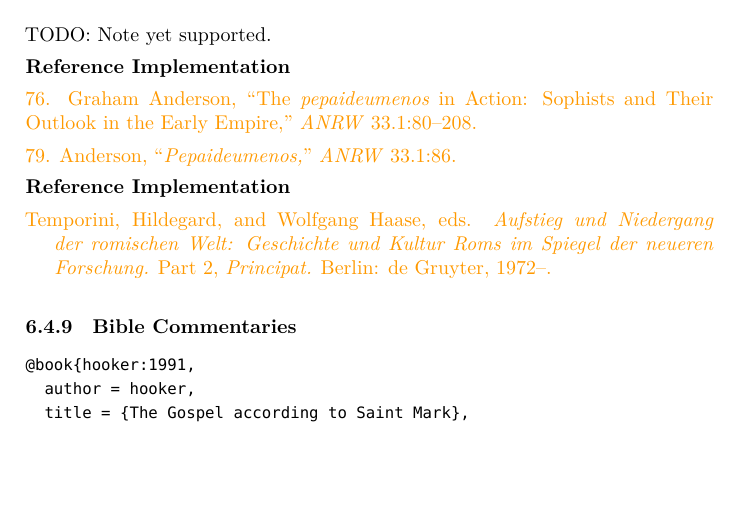
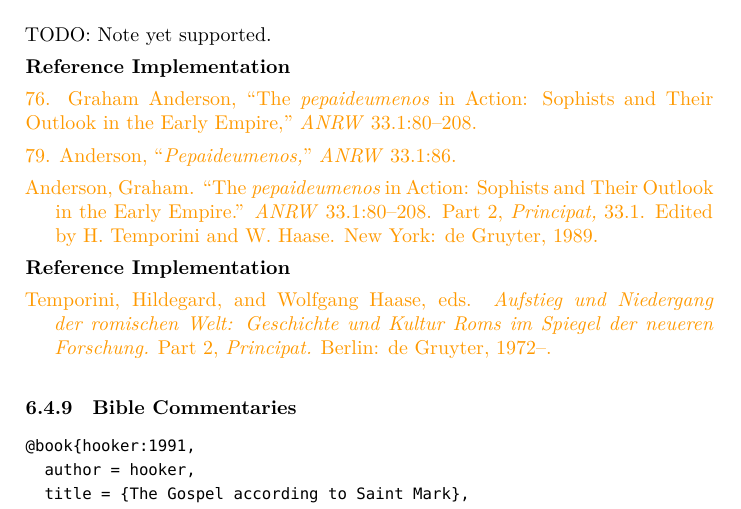
Before and after one commit to dcpurton/biblatex-sbl, a LaTeX document (doc/sblref.tex): part of page 39 of 45, cut so that both start at the same text, the shorter picture padded with empty space. Compiled offline with XeLaTeX; a missing font is replaced by an installed copy or a similar font.

Commit message:
Correct reference implementation for 6.4.8

```diff
--- a/doc/sblref.tex
+++ b/doc/sblref.tex
@@ -1854,6 +1854,11 @@
   Outlook in the Early Empire,” \emph{ANRW} 33.1:80–208.
 
   79. Anderson, “\emph{Pepaideumenos,}” \emph{ANRW} 33.1:86.
+
+  \hangindent\bibindent Anderson, Graham. “The \emph{pepaideumenos} in Action:
+  Sophists and Their Outlook in the Early Empire.” \emph{ANRW} 33.1:80–208.
+  Part 2, \emph{Principat,} 33.1. Edited by H. Temporini and W. Haase. New
+  York: de Gruyter, 1989.
 \end{refimp}
 
 \begin{refimp}
```
Also changed, not shown: doc/sblref.pdf.
